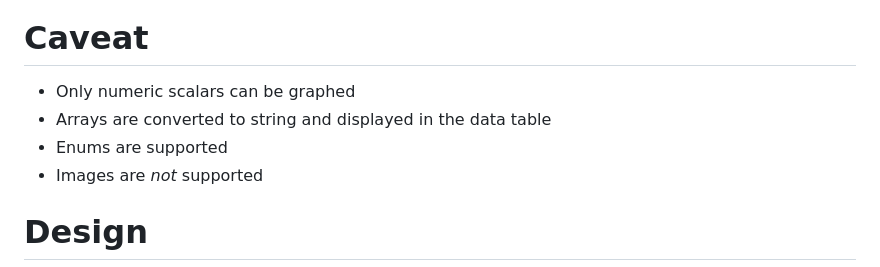
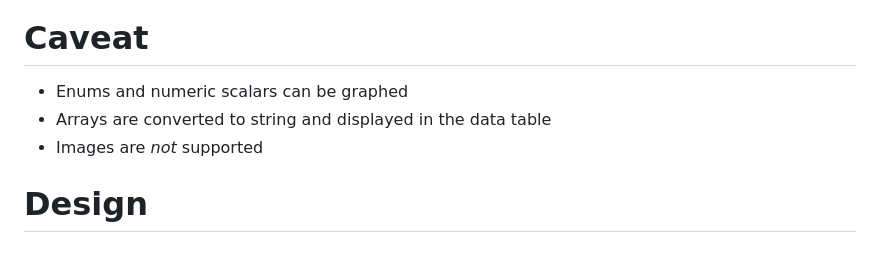
Before and after one commit to SKAJohanVenter/tangomct, a Markdown page: README.md, the part around the change. Drawn GitHub-style.

```diff
--- a/README.md
+++ b/README.md
@@ -40,9 +40,8 @@ This project is a proof of concept that shows how Open MCT can be used to view l
 
 # Caveat
 
-- Only numeric scalars can be graphed
+- Enums and numeric scalars can be graphed
 - Arrays are converted to string and displayed in the data table
-- Enums are supported
 - Images are _not_ supported
 
 # Design
```
